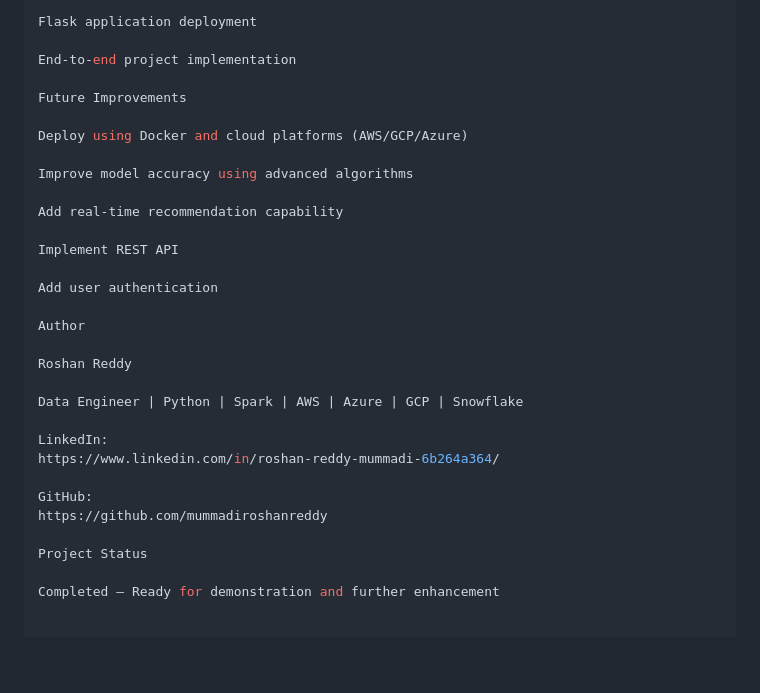
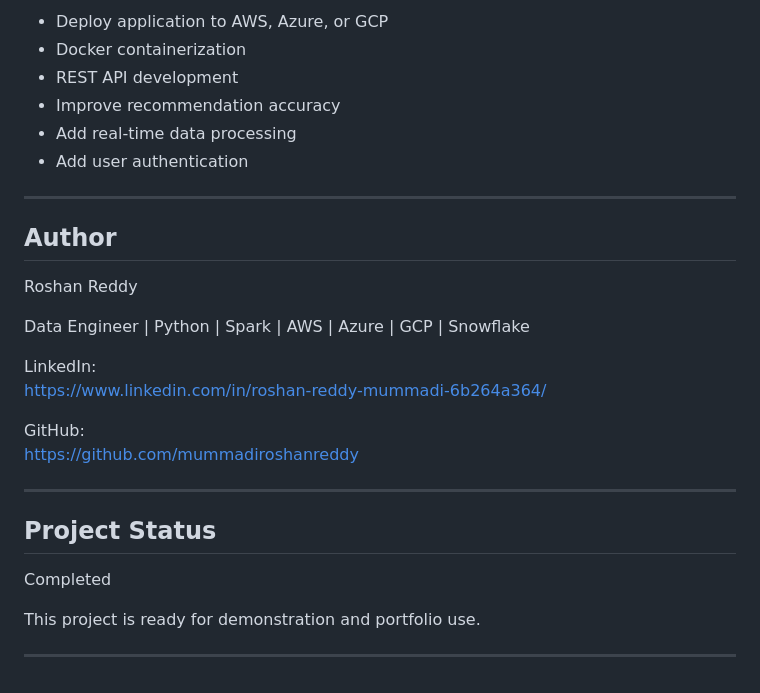
Before and after one commit to mummadiroshanreddy/Final_data_Engineering_Project, a Markdown page: README.md, the part around one of its changes. Rendered like a GitHub page; blank space fills up the shorter version.

```diff
--- a/README.md
+++ b/README.md
@@ -149,21 +148,14 @@ Python-based data processing
 
-Flask application deployment
+- Deploy application to AWS, Azure, or GCP
+- Docker containerization
+- REST API development
+- Improve recommendation accuracy
+- Add real-time data processing
+- Add user authentication
 
-End-to-end project implementation
+---
 
-Future Improvements
-
-Deploy using Docker and cloud platforms (AWS/GCP/Azure)
-
-Improve model accuracy using advanced algorithms
-
-Add real-time recommendation capability
-
-Implement REST API
-
-Add user authentication
-
-Author
+## Author
 
 Roshan Reddy
 
@@ -175,6 +167,12 @@ https://www.linkedin.com/in/roshan-reddy-mummadi-6b264a364/
 GitHub:
 https://github.com/mummadiroshanreddy
 
-Project Status
+---
 
-Completed – Ready for demonstration and further enhancement
+## Project Status
+
+Completed
+
+This project is ready for demonstration and portfolio use.
+
+---
```
Also changed, not shown: other parts of README.md (+62 -63 lines).
